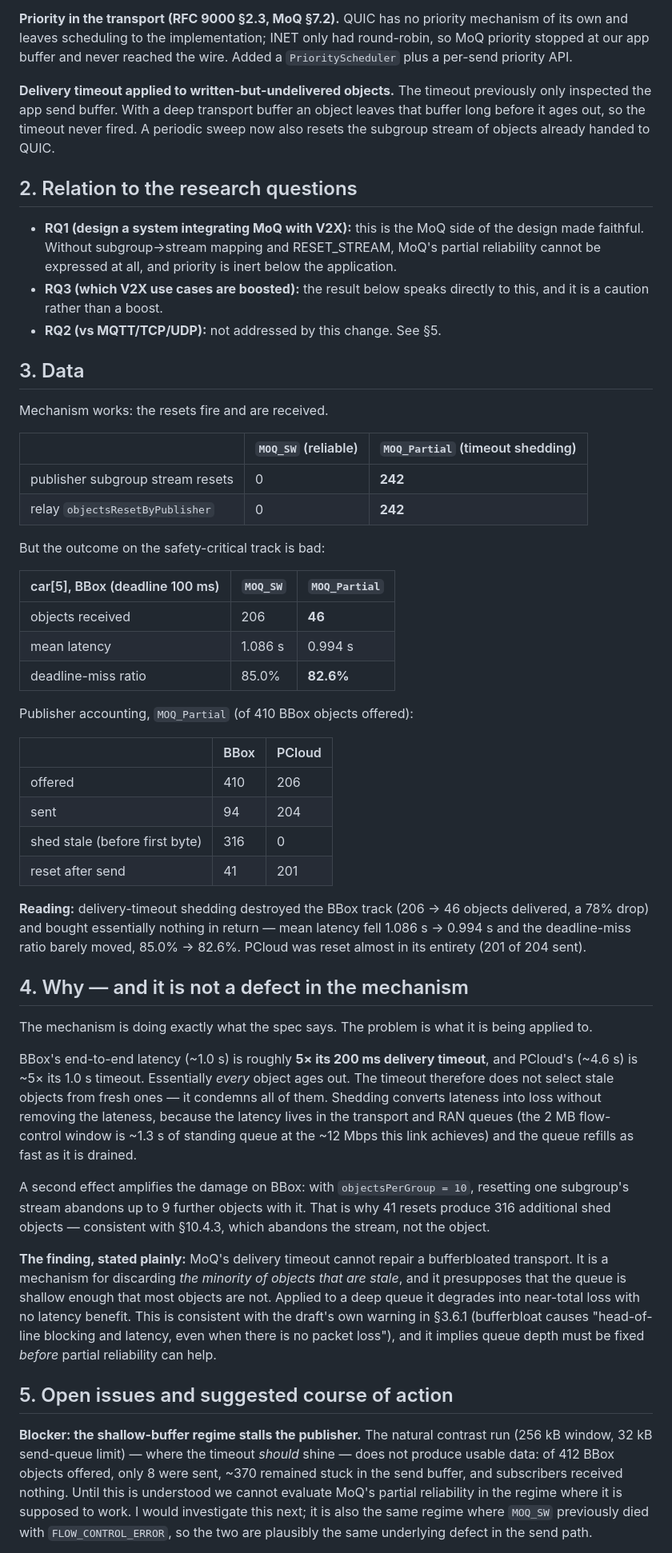
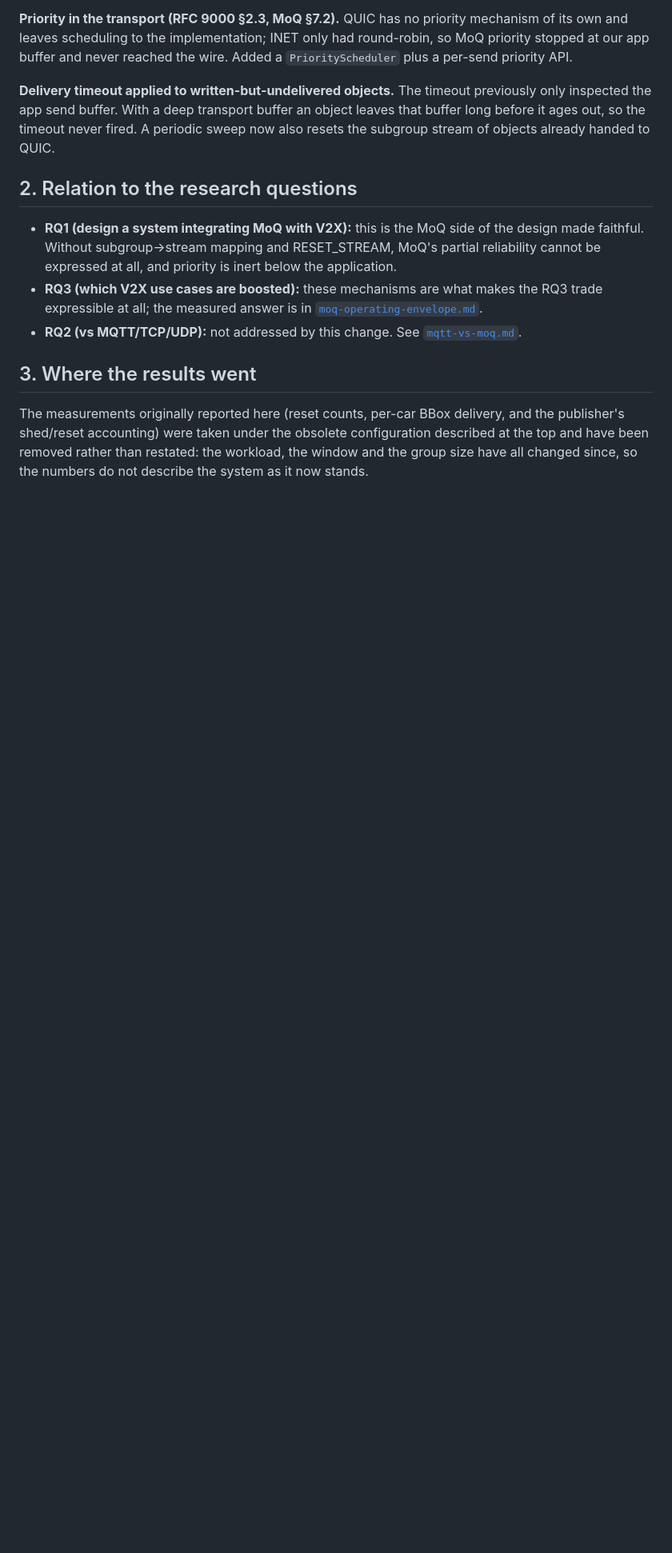
Before and after one commit to JinghengHuang/MOQ-Veins-Simulation-thesis-project, a Markdown page: findings/moq-groups-subgroups-reset.md, the part around one of its changes. Shown at 80% size. Drawn GitHub-style; blank space fills up the shorter version.

```diff
--- a/findings/moq-groups-subgroups-reset.md
+++ b/findings/moq-groups-subgroups-reset.md
@@ -35,70 +42,14 @@ stream of objects already handed to QUIC.
 - **RQ1 (design a system integrating MoQ with V2X):** this is the MoQ side of the design made
   faithful. Without subgroup→stream mapping and RESET_STREAM, MoQ's partial reliability cannot
   be expressed at all, and priority is inert below the application.
-- **RQ3 (which V2X use cases are boosted):** the result below speaks directly to this, and it is
-  a caution rather than a boost.
-- **RQ2 (vs MQTT/TCP/UDP):** not addressed by this change. See §5.
+- **RQ3 (which V2X use cases are boosted):** these mechanisms are what makes the RQ3 trade
+  expressible at all; the measured answer is in [`moq-operating-envelope.md`](moq-operating-envelope.md).
+- **RQ2 (vs MQTT/TCP/UDP):** not addressed by this change. See [`mqtt-vs-moq.md`](mqtt-vs-moq.md).
 
-## 3. Data
+## 3. Where the results went
 
-Mechanism works: the resets fire and are received.
+The measurements originally reported here (reset counts, per-car BBox delivery, and the
+publisher's shed/reset accounting) were taken under the obsolete configuration described at the
+top and have been removed rather than restated: the workload, the window and the group size have
+all changed since, so the numbers do not describe the system as it now stands.
 
-| | `MOQ_SW` (reliable) | `MOQ_Partial` (timeout shedding) |
-|---|---|---|
-| publisher subgroup stream resets | 0 | **242** |
-| relay `objectsResetByPublisher` | 0 | **242** |
-
-But the outcome on the safety-critical track is bad:
-
-| car[5], BBox (deadline 100 ms) | `MOQ_SW` | `MOQ_Partial` |
-|---|---|---|
-| objects received | 206 | **46** |
-| mean latency | 1.086 s | 0.994 s |
-| deadline-miss ratio | 85.0% | **82.6%** |
-
-Publisher accounting, `MOQ_Partial` (of 410 BBox objects offered):
-
-| | BBox | PCloud |
-|---|---|---|
-| offered | 410 | 206 |
-| sent | 94 | 204 |
-| shed stale (before first byte) | 316 | 0 |
-| reset after send | 41 | 201 |
-
-**Reading:** delivery-timeout shedding destroyed the BBox track (206 → 46 objects delivered, a
-78% drop) and bought essentially nothing in return — mean latency fell 1.086 s → 0.994 s and the
-deadline-miss ratio barely moved, 85.0% → 82.6%. PCloud was reset almost in its entirety (201 of
-204 sent).
-
-## 4. Why — and it is not a defect in the mechanism
-
-The mechanism is doing exactly what the spec says. The problem is what it is being applied to.
-
-BBox's end-to-end latency (~1.0 s) is roughly **5× its 200 ms delivery timeout**, and PCloud's
-(~4.6 s) is ~5× its 1.0 s timeout. Essentially *every* object ages out. The timeout therefore
-does not select stale objects from fresh ones — it condemns all of them. Shedding converts
-lateness into loss without removing the lateness, because the latency lives in the transport and
-RAN queues (the 2 MB flow-control window is ~1.3 s of standing queue at the ~12 Mbps this link
-achieves) and the queue refills as fast as it is drained.
-
-A second effect amplifies the damage on BBox: with `objectsPerGroup = 10`, resetting one
-subgroup's stream abandons up to 9 further objects with it. That is why 41 resets produce 316
-additional shed objects — consistent with §10.4.3, which abandons the stream, not the object.
-
-**The finding, stated plainly:** MoQ's delivery timeout cannot repair a bufferbloated transport.
-It is a mechanism for discarding *the minority of objects that are stale*, and it presupposes
-that the queue is shallow enough that most objects are not. Applied to a deep queue it degrades
-into near-total loss with no latency benefit. This is consistent with the draft's own warning in
-§3.6.1 (bufferbloat causes "head-of-line blocking and latency, even when there is no packet
-loss"), and it implies queue depth must be fixed *before* partial reliability can help.
-
-## 5. Open issues and suggested course of action
-
-**Blocker: the shallow-buffer regime stalls the publisher.** The natural contrast run (256 kB
-window, 32 kB send-queue limit) — where the timeout *should* shine — does not produce usable
-data: of 412 BBox objects offered, only 8 were sent, ~370 remained stuck in the send buffer, and
-subscribers received nothing. Until this is understood we cannot evaluate MoQ's partial
-reliability in the regime where it is supposed to work. I would investigate this next; it is
-also the same regime where `MOQ_SW` previously died with `FLOW_CONTROL_ERROR`, so the two are
-plausibly the same underlying defect in the send path.
-
```
Also changed, not shown: other parts of findings/moq-groups-subgroups-reset.md (+21 -23 lines), findings/REPORT.md (+2 -6 lines).
